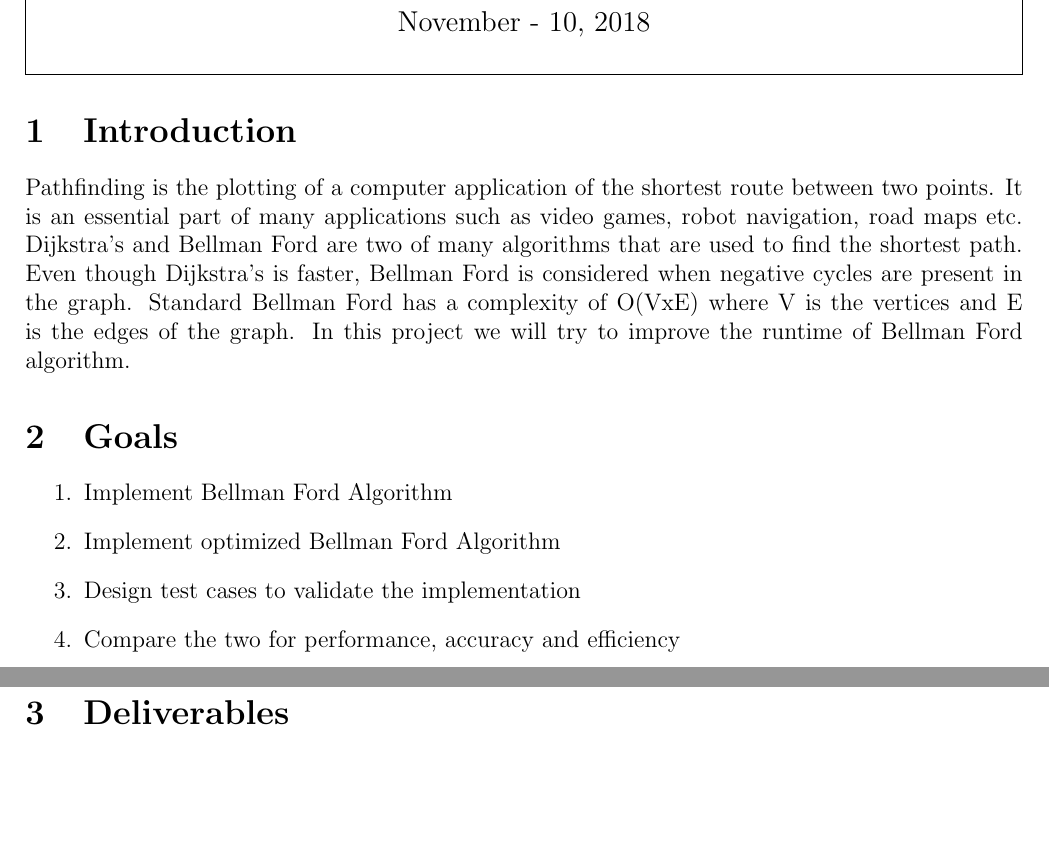
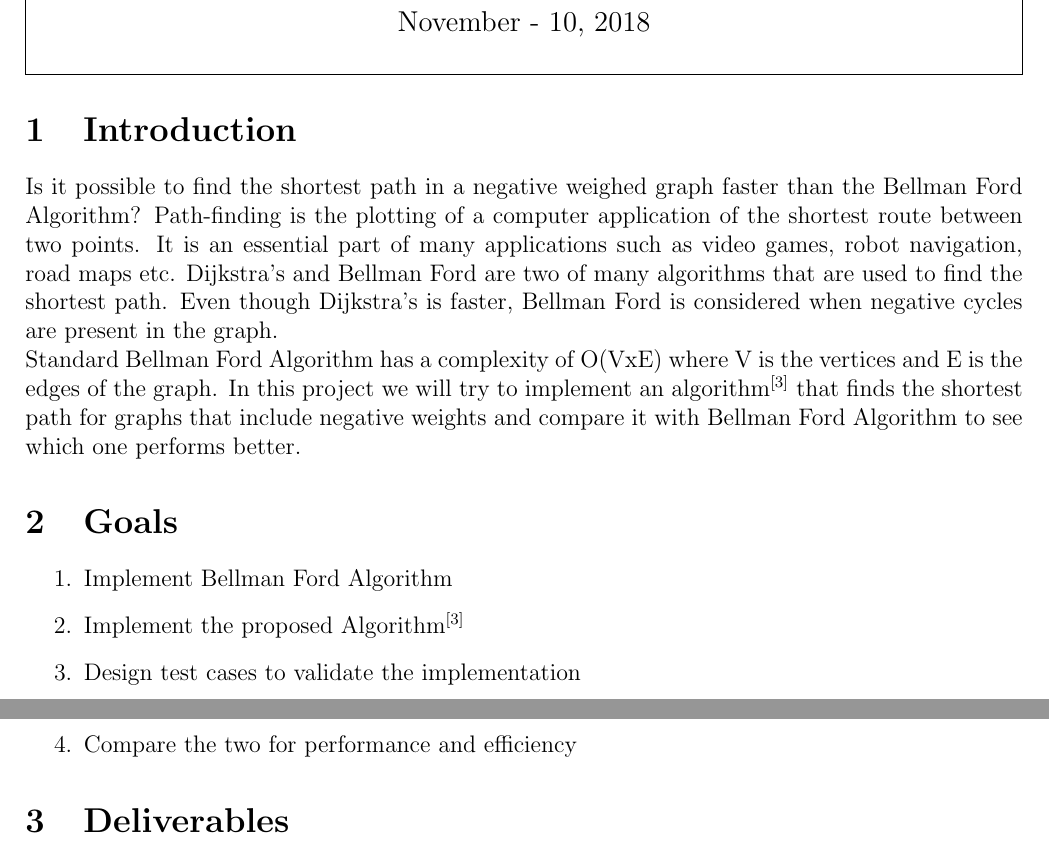
Before and after one commit to VivekUdupa/DataStructure, a LaTeX document (Project/Proposal/proposal.tex): two parts of pages 1 and 2 of 2, joined at a grey line, cut so that both start at the same text, the shorter picture padded with empty space. Compiled offline with pdfLaTeX.

Commit message:
Updated proposal

```diff
--- a/Project/Proposal/proposal.tex
+++ b/Project/Proposal/proposal.tex
@@ -34,14 +34,14 @@
 \pagenumbering{arabic}% Arabic page numbers (and reset to 1)
 
 \section{Introduction}
-Pathfinding is the plotting of a computer application of the shortest route between two points. It is an essential part of many applications such as video games, robot navigation, road maps etc. Dijkstra's and Bellman Ford are two of many algorithms that are used to find the shortest path. Even though Dijkstra's is faster, Bellman Ford is considered when negative cycles are present in the graph.
-Standard Bellman Ford has a complexity of O(VxE) where V is the vertices and E is the edges of the graph. In this project we will try to improve the runtime of Bellman Ford algorithm.
+Is it possible to find the shortest path in a negative weighed graph faster than the Bellman Ford Algorithm? Path-finding is the plotting of a computer application of the shortest route between two points. It is an essential part of many applications such as video games, robot navigation, road maps etc. Dijkstra's and Bellman Ford are two of many algorithms that are used to find the shortest path. Even though Dijkstra's is faster, Bellman Ford is considered when negative cycles are present in the graph. \\
+Standard Bellman Ford Algorithm has a complexity of O(VxE) where V is the vertices and E is the edges of the graph. In this project we will try to implement an algorithm$^{[3]}$ that finds the shortest path for graphs that include negative weights and compare it with Bellman Ford Algorithm to see which one performs better.
 \section{Goals}
 \begin{enumerate}
 	\item Implement Bellman Ford Algorithm
-	\item Implement optimized Bellman Ford Algorithm
+	\item Implement the proposed Algorithm$^{[3]}$
 	\item Design test cases to validate the implementation
-	\item Compare the two for performance, accuracy and efficiency
+	\item Compare the two for performance and efficiency
 \end{enumerate}
 
 \section{Deliverables}
```
Also changed, not shown: Project/Proposal/proposal.pdf, 2 other files.
